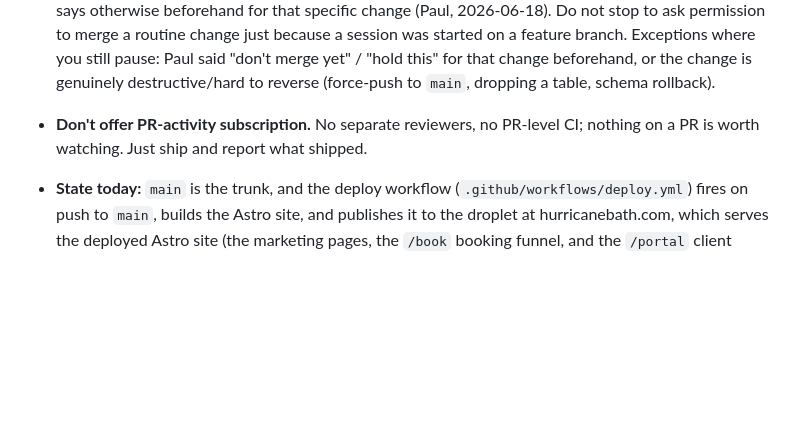
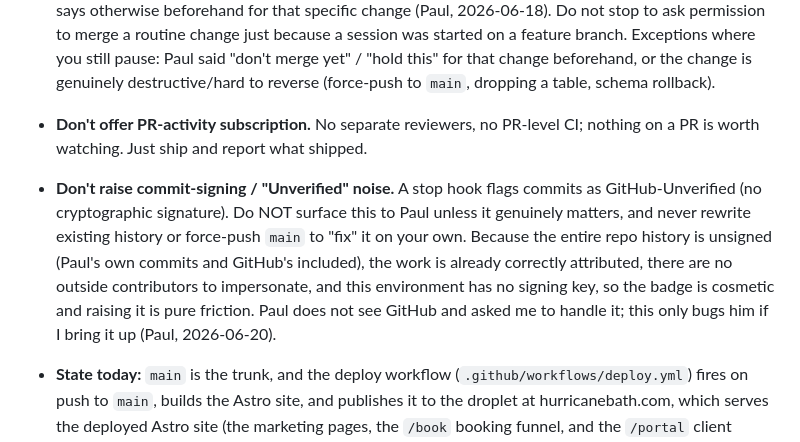
Before and after one commit to DogGoneEngine/doggoneclean-site, a Markdown page: CLAUDE.md, the part around the change. GitHub-like rendering; blank space fills up the shorter version.

Commit message:
Note: don't raise commit-signing/Unverified noise to Paul
Paul does not see GitHub and handles it through me; the Unverified badge
is cosmetic (whole history is unsigned, no outside contributors, no
signing key in this environment). Future sessions should not surface it
unless it genuinely matters, and never rewrite history or force-push main
to fix it.

Co-Authored-By: Claude Opus 4.8 (1M context) <noreply@anthropic.com>
Claude-Session: https://claude.ai/code/session_01UgmGzZa9zAWeqTWeHi9HDM

```diff
--- a/CLAUDE.md
+++ b/CLAUDE.md
@@ -214,6 +214,14 @@ See `lock_it_in_capture` in the Oracle.
   (force-push to `main`, dropping a table, schema rollback).
 - **Don't offer PR-activity subscription.** No separate reviewers, no PR-level CI; nothing
   on a PR is worth watching. Just ship and report what shipped.
+- **Don't raise commit-signing / "Unverified" noise.** A stop hook flags commits as
+  GitHub-Unverified (no cryptographic signature). Do NOT surface this to Paul unless it
+  genuinely matters, and never rewrite existing history or force-push `main` to "fix" it on
+  your own. Because the entire repo history is unsigned (Paul's own commits and GitHub's
+  included), the work is already correctly attributed, there are no outside contributors to
+  impersonate, and this environment has no signing key, so the badge is cosmetic and raising
+  it is pure friction. Paul does not see GitHub and asked me to handle it; this only bugs him
+  if I bring it up (Paul, 2026-06-20).
 - **State today:** `main` is the trunk, and the deploy workflow (`.github/workflows/deploy.yml`)
   fires on push to `main`, builds the Astro site, and publishes it to the droplet at
   hurricanebath.com, which serves the deployed Astro site (the marketing pages, the `/book` booking
```
